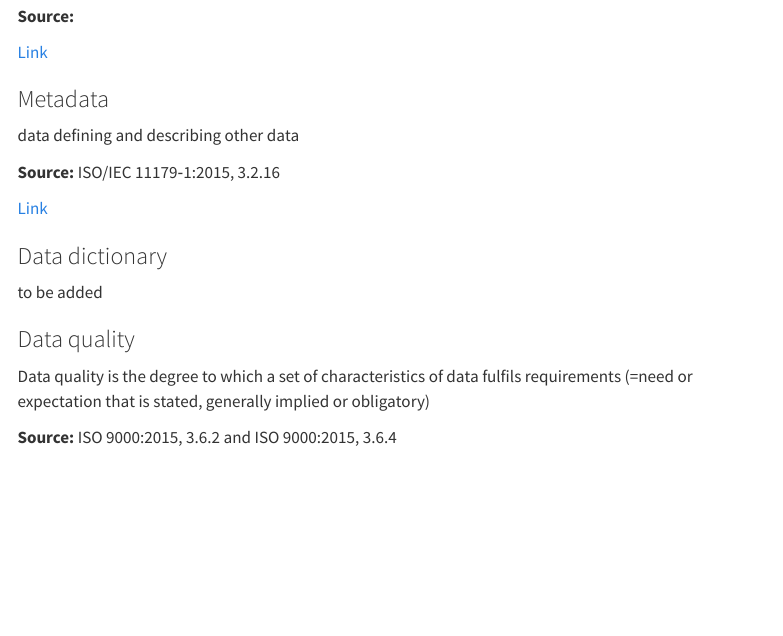
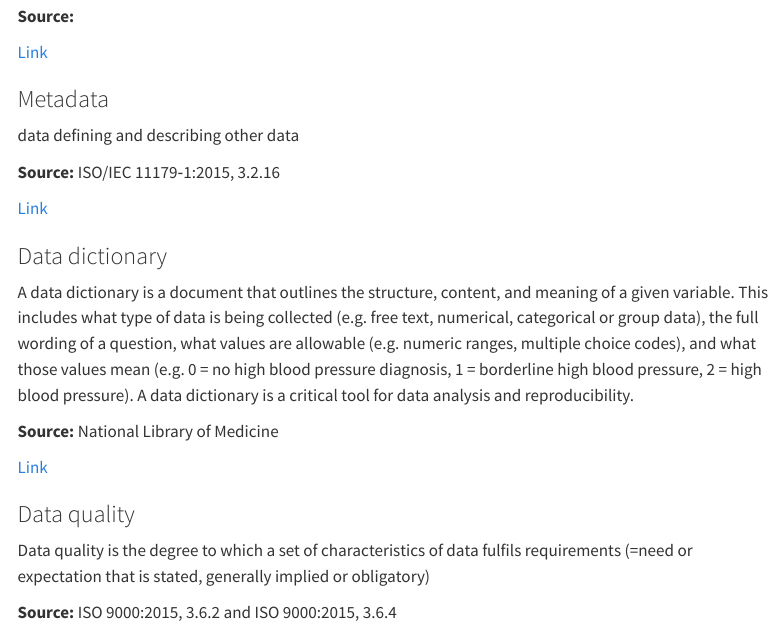
Before and after one commit to stratosida/stratosida.github.io, a Quarto document (glossary.qmd): the page in a window 1100 px wide, from 2640 px down. Rendered offline with R 4.5, knitr and Pandoc in place of Quarto, with nearby package versions; menus at the side of the page are left out.

Commit message:
Update glossary.qmd
added terms

```diff
--- a/glossary.qmd
+++ b/glossary.qmd
@@ -118,7 +118,11 @@ data defining and describing other data
 
 ### Data dictionary
 
-to be added
+A data dictionary is a document that outlines the structure, content, and meaning of a given variable. This includes what type of data is being collected (e.g. free text, numerical, categorical or group data), the full wording of a question, what values are allowable (e.g. numeric ranges, multiple choice codes), and what those values mean (e.g. 0 = no high blood pressure diagnosis, 1 = borderline high blood pressure, 2 = high blood pressure). A data dictionary is a critical tool for data analysis and reproducibility.
+
+**Source:** National Library of Medicine
+
+[Link](https://www.nnlm.gov/guides/data-glossary/data-dictionary)
 
 
 ### Data quality
```
